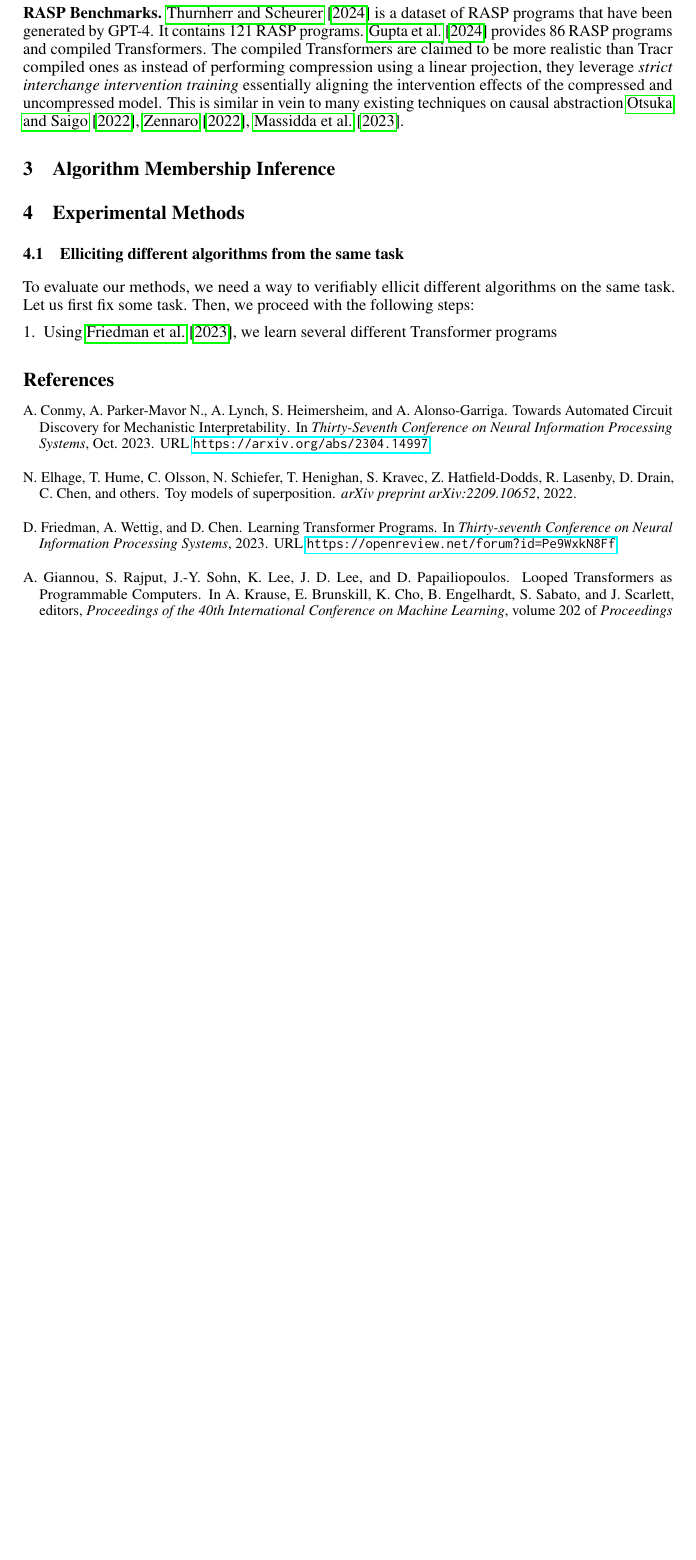
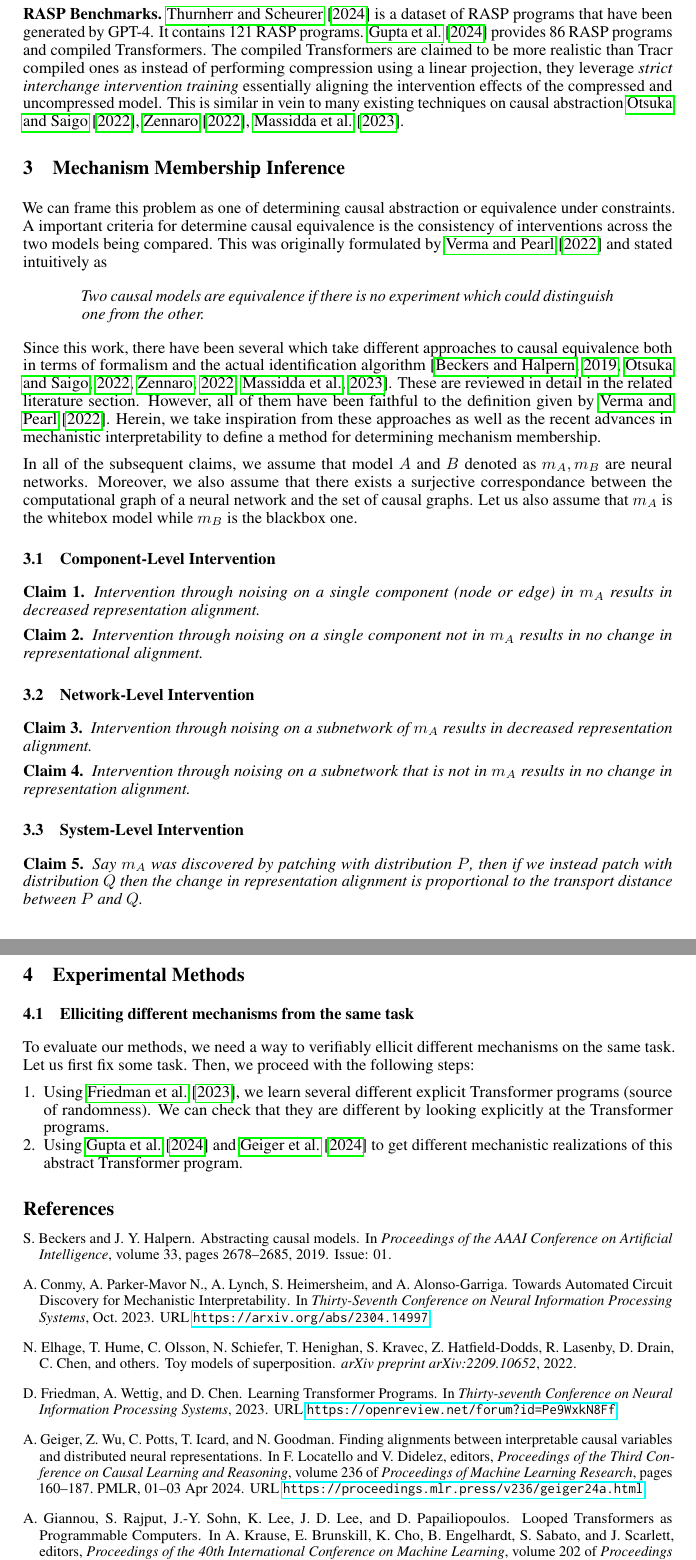
Before and after one commit to alansun17904/repr, a LaTeX paper (paper/neurips_2024.tex): part of page 3 of 11 before the commit and two parts of pages 3 and 4 of 12 after it, the two joined at a grey line, cut so that both start at the same text, the shorter picture padded with empty space. Compiled offline with pdfLaTeX.

Commit message:
covar computation

```diff
--- a/paper/neurips_2024.tex
+++ b/paper/neurips_2024.tex
@@ -35,14 +35,21 @@
 \usepackage{zi4}
 \usepackage{amsmath}
 \usepackage{amssymb}
+\usepackage{amsthm}
 \usepackage{mathtools}
 \usepackage{enumitem}
 
 \bibliographystyle{abbrvnat}
 \renewcommand*{\bibfont}{\footnotesize}
 
+\newtheorem{defn}{Definition}
+\newtheorem{thm}{Theorem}
+\newtheorem{claim}{Claim}
 
-\title{Algorithm Membership Inference}
+% Finding Shared Logic in Blackbox Models with Mechanism Membership Inference
+%
+
+\title{Are You One of Us? \\ Introducing Mechanism Membership Inference}
 
 
 % The \author macro works with any number of authors. There are two commandsh
@@ -232,20 +243,72 @@ essentially aligning the intervention effects of the compressed and uncompressed
 This is similar in vein to many existing techniques on causal abstraction
 \cite{otsuka_equivalence_2022,zennaro_abstraction_2022,massidda_causal_2023}.
 
-\section{Algorithm Membership Inference}
+\section{Mechanism Membership Inference}
+We can frame this problem as one of determining causal abstraction or equivalence
+under constraints. A important criteria for determine causal equivalence is the
+consistency of interventions across the two models being compared.
+This was originally formulated by~\cite{verma_equivalence_2022} and stated
+intuitively as
+\begin{quote}
+\textit{Two causal models are equivalence if there is no experiment which could
+distinguish one from the other.}
+\end{quote}
+Since this work, there have been several which take different approaches to
+causal equivalence both in terms of formalism and the actual identification
+algorithm~\citep{beckers_abstracting_2019,otsuka_equivalence_2022,
+zennaro_abstraction_2022,massidda_causal_2023}. These are reviewed in detail
+in the related literature section. However, all of them have been faithful to
+the definition given by \cite{verma_equivalence_2022}. Herein, we take inspiration
+from these approaches as well as the recent advances in mechanistic interpretability
+to define a method for determining mechanism membership.
+
+In all of the subsequent claims, we assume that model $A$ and $B$ denoted
+as $m_A, m_B$ are neural networks. Moreover, we also assume that there exists
+a surjective correspondance between the computational graph of a neural network
+and the set of causal graphs. Let us also assume that $m_A$ is the whitebox model
+while $m_B$ is the blackbox one.
+\subsection{Component-Level Intervention}
+\begin{claim}
+Intervention through noising on a single component (node or edge) in $m_A$ results
+in decreased representation alignment.
+\end{claim}
+\begin{claim}
+Intervention through noising on a single component not in $m_A$ results in no
+change in representational alignment.
+\end{claim}
+
+\subsection{Network-Level Intervention}
+\begin{claim}
+Intervention through noising on a subnetwork of $m_A$ results in decreased representation
+alignment.
+\end{claim}
+\begin{claim}
+Intervention through noising on a subnetwork that is not in $m_A$ results in no change in
+representation alignment.
+\end{claim}
+
+\subsection{System-Level Intervention}
+\begin{claim}
+Say $m_A$ was discovered by patching with distribution $P$, then if we instead patch
+with distribution $Q$ then the change in representation alignment is proportional to
+the transport distance between $P$ and $Q$.
+\end{claim}
 
 
 
 \section{Experimental Methods}
 
 
-\subsection{Elliciting different algorithms from the same task}
-To evaluate our methods, we need a way to verifiably ellicit different algorithms
+\subsection{Elliciting different mechanisms from the same task}
+To evaluate our methods, we need a way to verifiably ellicit different mechanisms
 on the same task. Let us first fix some task. Then, we proceed with the following
 steps:
 \begin{enumerate}[nosep, leftmargin=*]
-\item Using \cite{friedman_learning_2023}, we learn several different Transformer
-programs
+\item Using \cite{friedman_learning_2023}, we learn several different explicit
+Transformer programs (source of randomness). We can check that they are different
+by looking explicitly at the Transformer programs.
+\item Using \cite{gupta_interpbench_2024} and \cite{geiger24alignments} to get
+different mechanistic realizations of this abstract Transformer program.
 \end{enumerate}
 
 
```
Also changed, not shown: paper/references.bib (+33 -0 lines), paper/neurips_2024.pdf, paper/neurips_2024.tex (28 more changed lines), 2 other files.
